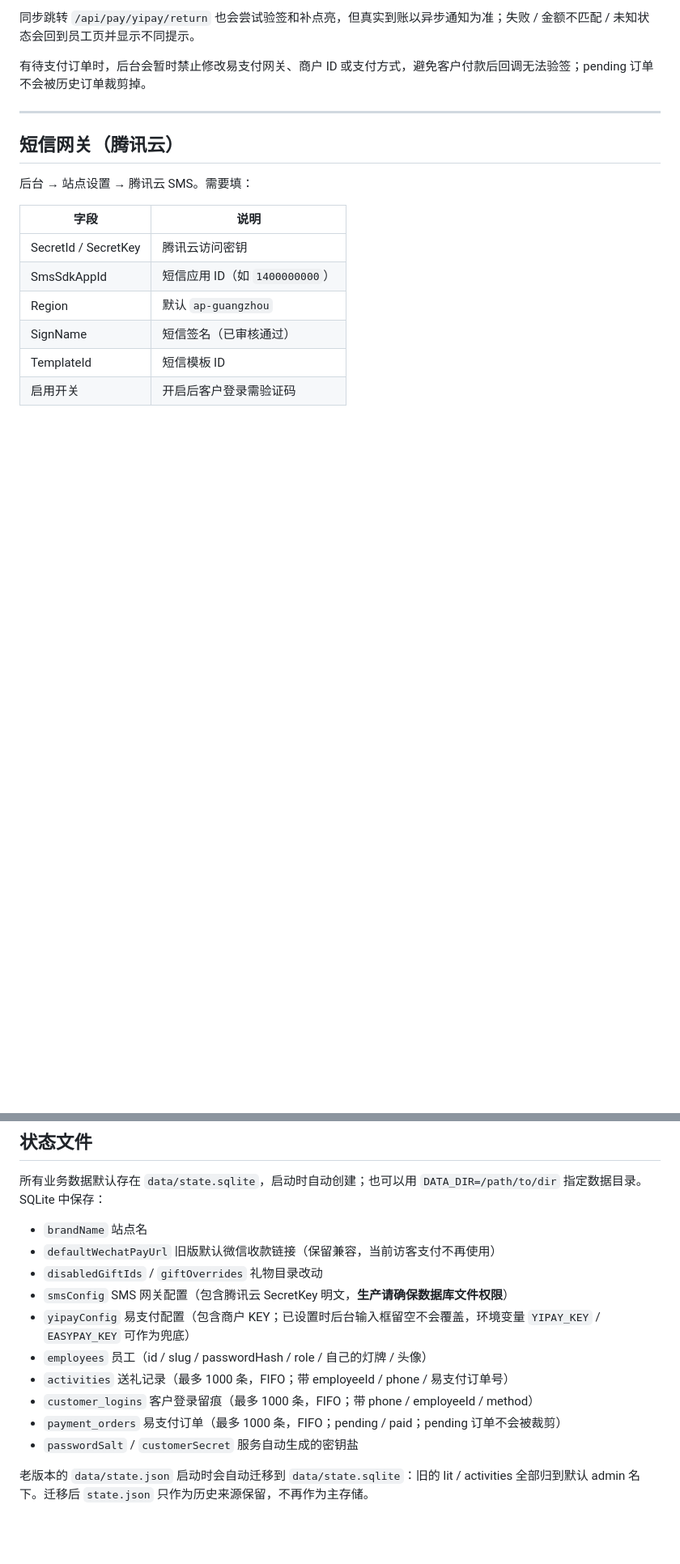
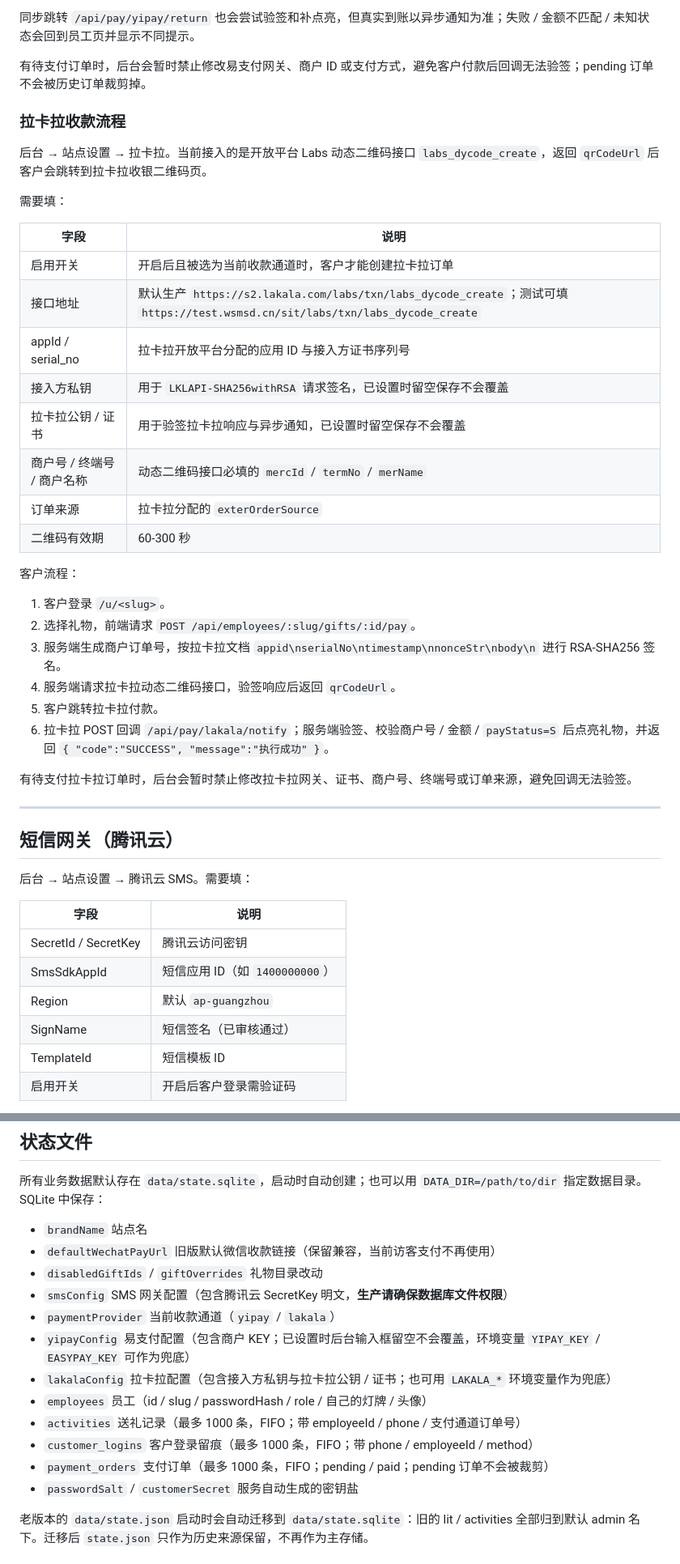
Before and after one commit to InkYue/bancun, a Markdown page: README.md, 2 parts joined by grey strips. Shown at 81% size. Drawn GitHub-style; blank space fills up the shorter version.

Commit message:
docs: 补充拉卡拉收款配置说明

```diff
--- a/README.md
+++ b/README.md
@@ -124,6 +131,34 @@ YIPAY_KEY="your-yipay-merchant-key" node server.js
 同步跳转 `/api/pay/yipay/return` 也会尝试验签和补点亮，但真实到账以异步通知为准；失败 / 金额不匹配 / 未知状态会回到员工页并显示不同提示。
 
 有待支付订单时，后台会暂时禁止修改易支付网关、商户 ID 或支付方式，避免客户付款后回调无法验签；pending 订单不会被历史订单裁剪掉。
+
+### 拉卡拉收款流程
+
+后台 → 站点设置 → 拉卡拉。当前接入的是开放平台 Labs 动态二维码接口 `labs_dycode_create`，返回 `qrCodeUrl` 后客户会跳转到拉卡拉收银二维码页。
+
+需要填：
+
+| 字段 | 说明 |
+|------|------|
+| 启用开关 | 开启后且被选为当前收款通道时，客户才能创建拉卡拉订单 |
+| 接口地址 | 默认生产 `https://s2.lakala.com/labs/txn/labs_dycode_create`；测试可填 `https://test.wsmsd.cn/sit/labs/txn/labs_dycode_create` |
+| appId / serial_no | 拉卡拉开放平台分配的应用 ID 与接入方证书序列号 |
+| 接入方私钥 | 用于 `LKLAPI-SHA256withRSA` 请求签名，已设置时留空保存不会覆盖 |
+| 拉卡拉公钥 / 证书 | 用于验签拉卡拉响应与异步通知，已设置时留空保存不会覆盖 |
+| 商户号 / 终端号 / 商户名称 | 动态二维码接口必填的 `mercId` / `termNo` / `merName` |
+| 订单来源 | 拉卡拉分配的 `exterOrderSource` |
+| 二维码有效期 | 60-300 秒 |
+
+客户流程：
+
+1. 客户登录 `/u/<slug>`。
+2. 选择礼物，前端请求 `POST /api/employees/:slug/gifts/:id/pay`。
+3. 服务端生成商户订单号，按拉卡拉文档 `appid\nserialNo\ntimestamp\nnonceStr\nbody\n` 进行 RSA-SHA256 签名。
+4. 服务端请求拉卡拉动态二维码接口，验签响应后返回 `qrCodeUrl`。
+5. 客户跳转拉卡拉付款。
+6. 拉卡拉 POST 回调 `/api/pay/lakala/notify`；服务端验签、校验商户号 / 金额 / `payStatus=S` 后点亮礼物，并返回 `{ "code":"SUCCESS", "message":"执行成功" }`。
+
+有待支付拉卡拉订单时，后台会暂时禁止修改拉卡拉网关、证书、商户号、终端号或订单来源，避免回调无法验签。
 
 ---
 
@@ -156,11 +191,13 @@ YIPAY_KEY="your-yipay-merchant-key" node server.js
 - `defaultWechatPayUrl` 旧版默认微信收款链接（保留兼容，当前访客支付不再使用）
 - `disabledGiftIds` / `giftOverrides` 礼物目录改动
 - `smsConfig` SMS 网关配置（包含腾讯云 SecretKey 明文，**生产请确保数据库文件权限**）
+- `paymentProvider` 当前收款通道（`yipay` / `lakala`）
 - `yipayConfig` 易支付配置（包含商户 KEY；已设置时后台输入框留空不会覆盖，环境变量 `YIPAY_KEY` / `EASYPAY_KEY` 可作为兜底）
+- `lakalaConfig` 拉卡拉配置（包含接入方私钥与拉卡拉公钥 / 证书；也可用 `LAKALA_*` 环境变量作为兜底）
 - `employees` 员工（id / slug / passwordHash / role / 自己的灯牌 / 头像）
-- `activities` 送礼记录（最多 1000 条，FIFO；带 employeeId / phone / 易支付订单号）
+- `activities` 送礼记录（最多 1000 条，FIFO；带 employeeId / phone / 支付通道订单号）
 - `customer_logins` 客户登录留痕（最多 1000 条，FIFO；带 phone / employeeId / method）
-- `payment_orders` 易支付订单（最多 1000 条，FIFO；pending / paid；pending 订单不会被裁剪）
+- `payment_orders` 支付订单（最多 1000 条，FIFO；pending / paid；pending 订单不会被裁剪）
 - `passwordSalt` / `customerSecret` 服务自动生成的密钥盐
 
 老版本的 `data/state.json` 启动时会自动迁移到 `data/state.sqlite`：旧的 lit / activities 全部归到默认 admin 名下。迁移后 `state.json` 只作为历史来源保留，不再作为主存储。
```
Also changed, not shown: other parts of README.md (+12 -5 lines).
